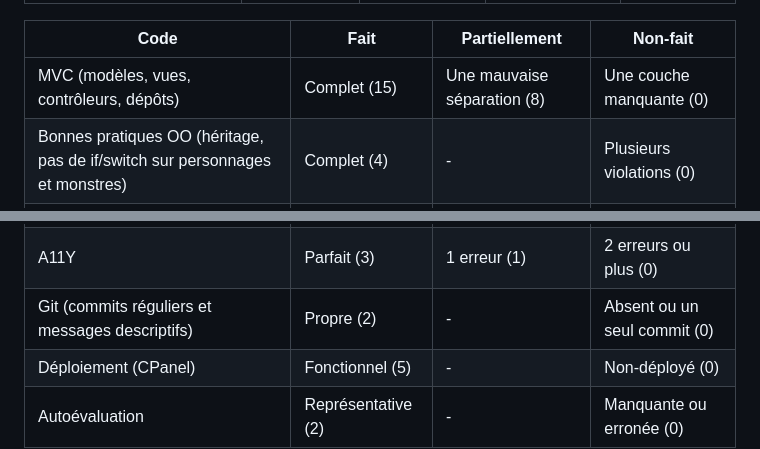
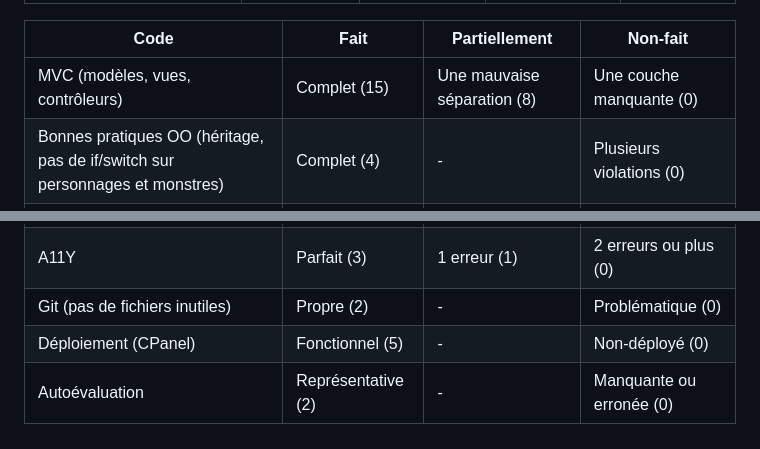
Before and after one commit to Cegep-joliette-info/420N462026, a Markdown page: tps/tp1/tp1.md, 2 parts joined by grey strips. Drawn GitHub-style.

Commit message:
Corriger typo dans le tp

```diff
--- a/tps/tp1/tp1.md
+++ b/tps/tp1/tp1.md
@@ -90,13 +90,13 @@ Attention, l'espace disque de chaque CPanel est limité à 5120 Mo incluant la B
 
 | Code | Fait | Partiellement | Non-fait |
 | --- | --- | --- | --- |
-| MVC (modèles, vues, contrôleurs, dépôts) | Complet (15) | Une mauvaise séparation (8) | Une couche manquante (0) |
+| MVC (modèles, vues, contrôleurs) | Complet (15) | Une mauvaise séparation (8) | Une couche manquante (0) |
 | Bonnes pratiques OO (héritage, pas de if/switch sur personnages et monstres) | Complet (4) | - | Plusieurs violations (0) |
 | PHP typé (paramètres, valeurs de retour) et strict_types activé | Tout typé (2) | Quelques oublis (1) | Non-typé (0) |
 | Sécurité (toutes les pages protégées, accès légitimes vérifiés) | Parfait (4) | 1 oubli (2) | 2 oublis ou plus (0) |
 | Respect des normes de programmation | 0 ou 1 erreur (3) | 2 à 4 erreurs (1) | 5 erreurs ou plus (0) |
 | A11Y | Parfait (3) | 1 erreur (1) | 2 erreurs ou plus (0) |
-| Git (commits réguliers et messages descriptifs) | Propre (2) | - | Absent ou un seul commit (0) |
+| Git (pas de fichiers inutiles) | Propre (2) | - | Problématique (0) |
 | Déploiement (CPanel) | Fonctionnel (5) | - | Non-déployé (0) |
 | Autoévaluation | Représentative (2) | - | Manquante ou erronée (0) |
 
```
